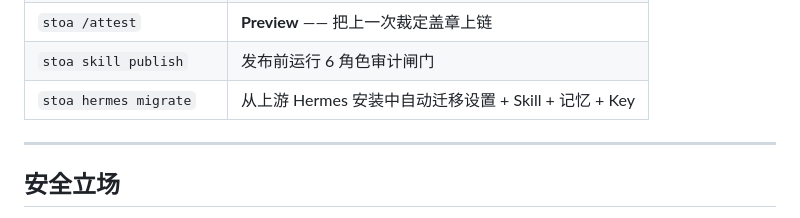
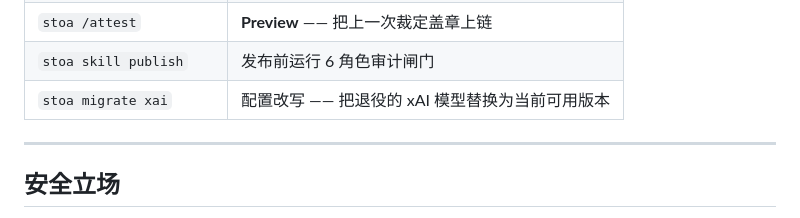
Before and after one commit to STOAGENT/stoa-agent, a Markdown page: README.zh-CN.md, the part around the change. GitHub-like rendering.

```diff
--- a/README.zh-CN.md
+++ b/README.zh-CN.md
@@ -118,7 +118,7 @@ stoa skill publish ./my-skill
 | `stoa /verdict` | 显示上一次 Council 裁定 |
 | `stoa /attest` | **Preview** —— 把上一次裁定盖章上链 |
 | `stoa skill publish` | 发布前运行 6 角色审计闸门 |
-| `stoa hermes migrate` | 从上游 Hermes 安装中自动迁移设置 + Skill + 记忆 + Key |
+| `stoa migrate xai` | 配置改写 —— 把退役的 xAI 模型替换为当前可用版本 |
 
 ---
 
```
Also changed, not shown: README.md (+1 -1 lines).
